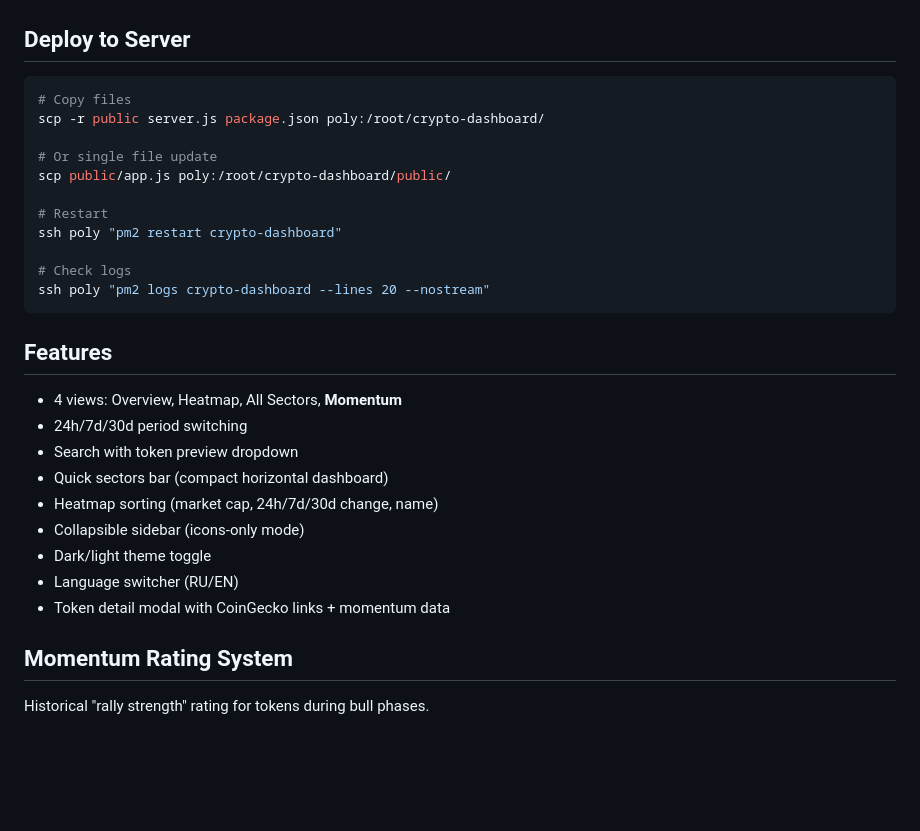
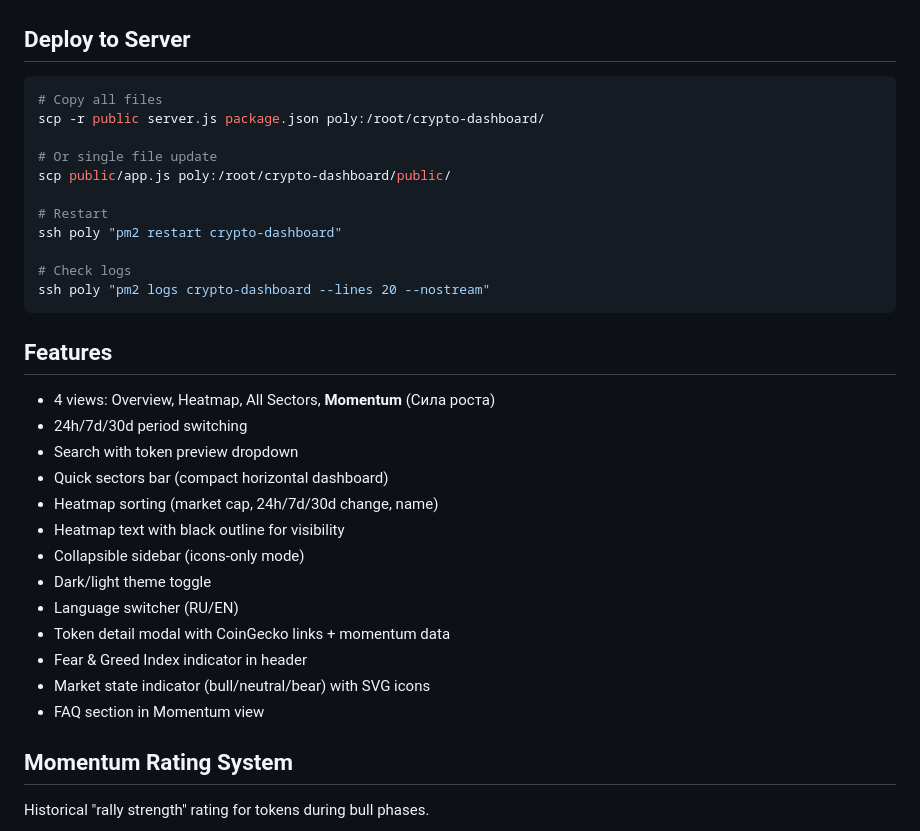
Before and after one commit to Sanexxxx777/crypto-dashboard, a Markdown page: CLAUDE.md, the part around one of its changes. Drawn GitHub-style; blank space fills up the shorter version.

````diff
--- a/CLAUDE.md
+++ b/CLAUDE.md
@@ -37,7 +38,7 @@ COINGECKO_API_KEY=your-key npm start
 
 ## Deploy to Server
 ```bash
-# Copy files
+# Copy all files
 scp -r public server.js package.json poly:/root/crypto-dashboard/
 
 # Or single file update
@@ -51,15 +52,19 @@ ssh poly "pm2 logs crypto-dashboard --lines 20 --nostream"
 ```
 
 ## Features
-- 4 views: Overview, Heatmap, All Sectors, **Momentum**
+- 4 views: Overview, Heatmap, All Sectors, **Momentum** (Сила роста)
 - 24h/7d/30d period switching
 - Search with token preview dropdown
 - Quick sectors bar (compact horizontal dashboard)
 - Heatmap sorting (market cap, 24h/7d/30d change, name)
+- Heatmap text with black outline for visibility
 - Collapsible sidebar (icons-only mode)
 - Dark/light theme toggle
 - Language switcher (RU/EN)
 - Token detail modal with CoinGecko links + momentum data
+- Fear & Greed Index indicator in header
+- Market state indicator (bull/neutral/bear) with SVG icons
+- FAQ section in Momentum view
 
 ## Momentum Rating System
 Historical "rally strength" rating for tokens during bull phases.
````
Also changed, not shown: other parts of CLAUDE.md (+24 -15 lines).
